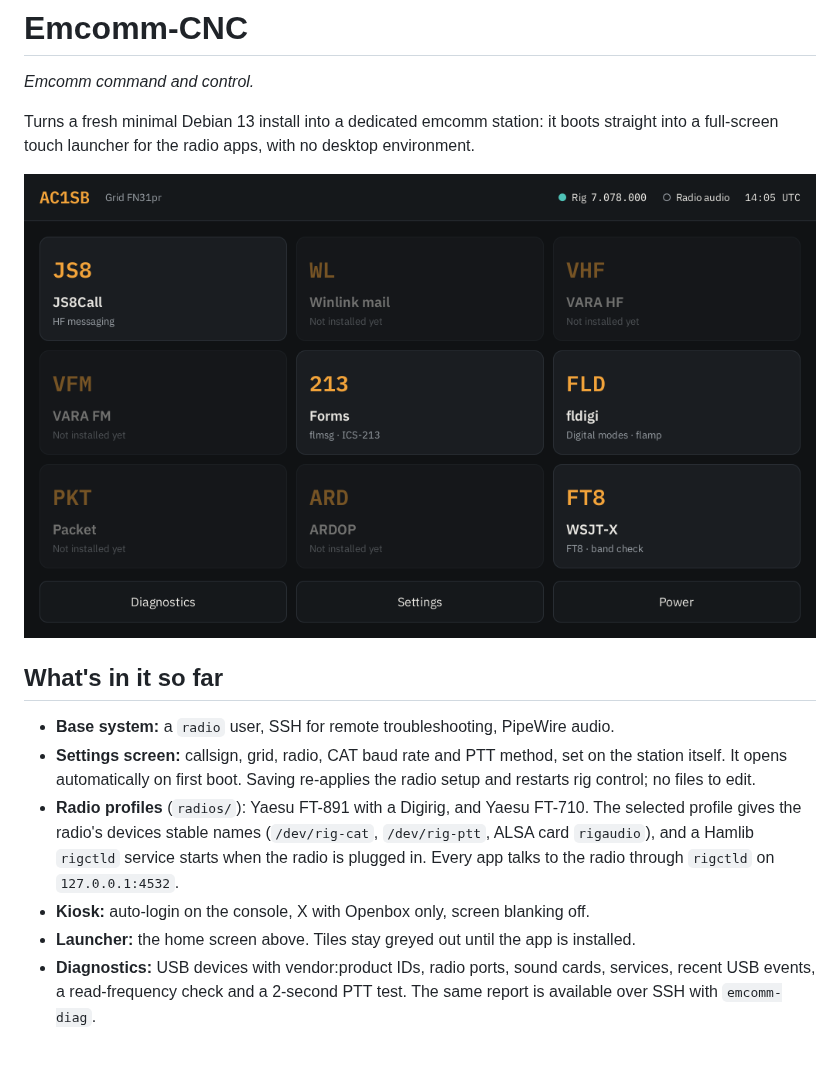
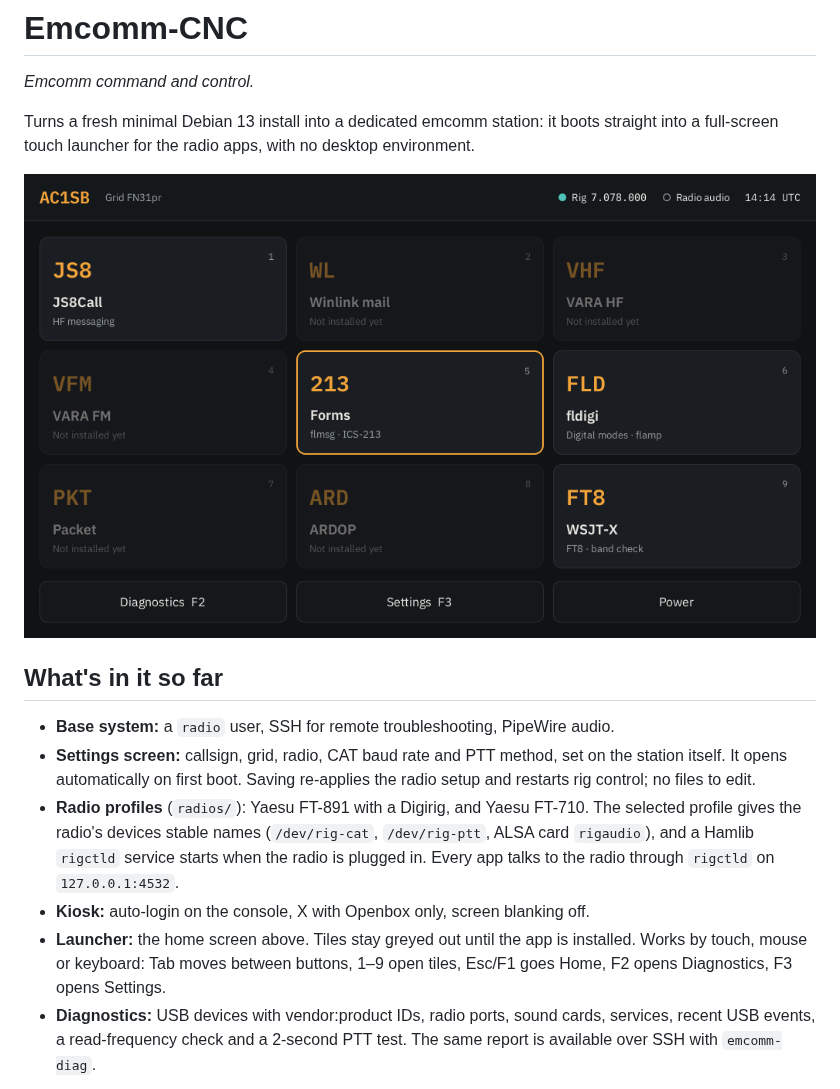
Before and after one commit to ac1sb/emcomm-station, a Markdown page: README.md, the part around the change. GitHub-like rendering; pictures changed too: docs/home.png; blank space fills up the shorter version.

Commit message:
Launcher: keyboard shortcuts and visible focus outline
Esc/F1 Home, F2 Diagnostics, F3 Settings, 1-9 open home tiles; focused
buttons get an amber border so Tab navigation is visible.

Co-Authored-By: Claude Opus 5.5 (1M context) <noreply@anthropic.com>
Claude-Session: https://claude.ai/code/session_016N9FLiakM7osqgmyw9jwVg

```diff
--- a/README.md
+++ b/README.md
@@ -21,6 +21,8 @@ environment.
   `127.0.0.1:4532`.
 - **Kiosk:** auto-login on the console, X with Openbox only, screen blanking off.
 - **Launcher:** the home screen above. Tiles stay greyed out until the app is installed.
+  Works by touch, mouse or keyboard: Tab moves between buttons, 1–9 open tiles,
+  Esc/F1 goes Home, F2 opens Diagnostics, F3 opens Settings.
 - **Diagnostics:** USB devices with vendor:product IDs, radio ports, sound cards,
   services, recent USB events, a read-frequency check and a 2-second PTT test.
   The same report is available over SSH with `emcomm-diag`.
```
Also changed, not shown: 1 other file.
